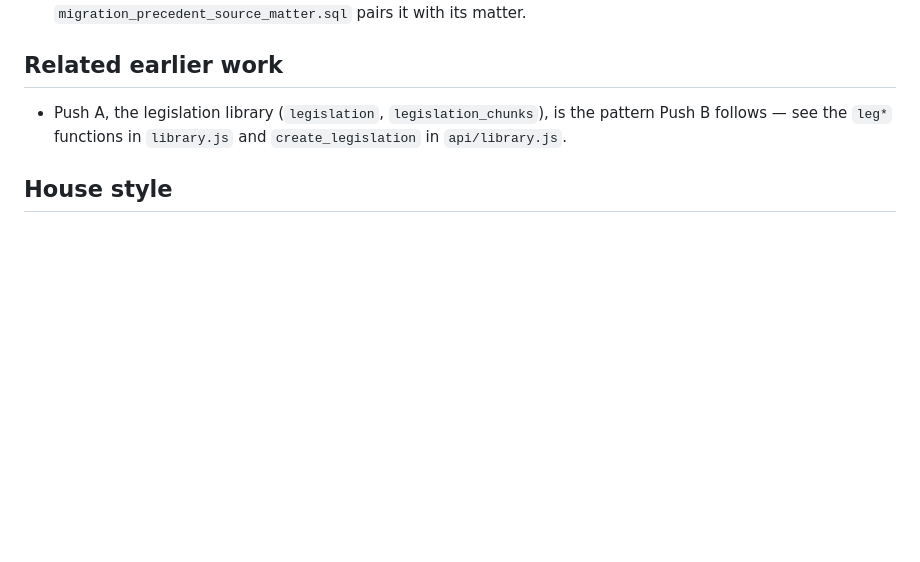
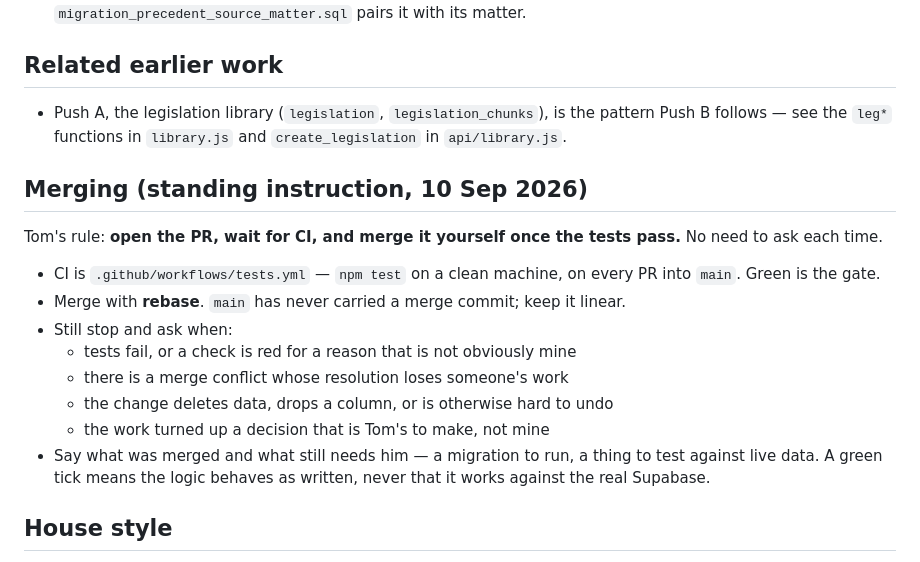
Before and after one commit to twglowe/Re-Mens-Juris, a Markdown page: CLAUDE.md, the part around the change. GitHub-like rendering; blank space fills up the shorter version.

Commit message:
docs: record the standing instruction to auto-merge on green CI
Tom's rule, 10 Sep 2026: open the PR, wait for the tests, merge it
without asking. Recorded in CLAUDE.md so it holds in later sessions.

Written with the exceptions that still warrant stopping — a red check,
a conflict that would lose work, anything hard to undo, and any decision
that is his rather than mine — and with the reminder that green CI says
the logic behaves as written, never that it works against live Supabase.

Co-Authored-By: Claude Opus 5 <noreply@anthropic.com>
Claude-Session: https://claude.ai/code/session_016MESr8ZXLy7kApJ6juVFFV

```diff
--- a/CLAUDE.md
+++ b/CLAUDE.md
@@ -255,6 +255,23 @@ subjects via `subject_id`. There is no `file_name` column on `case_law_docs`.
   the pattern Push B follows — see the `leg*` functions in `library.js` and
   `create_legislation` in `api/library.js`.
 
+## Merging (standing instruction, 10 Sep 2026)
+Tom's rule: **open the PR, wait for CI, and merge it yourself once the tests
+pass.** No need to ask each time.
+
+- CI is `.github/workflows/tests.yml` — `npm test` on a clean machine, on
+  every PR into `main`. Green is the gate.
+- Merge with **rebase**. `main` has never carried a merge commit; keep it
+  linear.
+- Still stop and ask when:
+  - tests fail, or a check is red for a reason that is not obviously mine
+  - there is a merge conflict whose resolution loses someone's work
+  - the change deletes data, drops a column, or is otherwise hard to undo
+  - the work turned up a decision that is Tom's to make, not mine
+- Say what was merged and what still needs him — a migration to run, a thing
+  to test against live data. A green tick means the logic behaves as written,
+  never that it works against the real Supabase.
+
 ## House style
 - British English throughout, in code comments and UI text alike.
 - Comments explain *why*, and carry version markers (`v5.56 Push B: …`).
```
